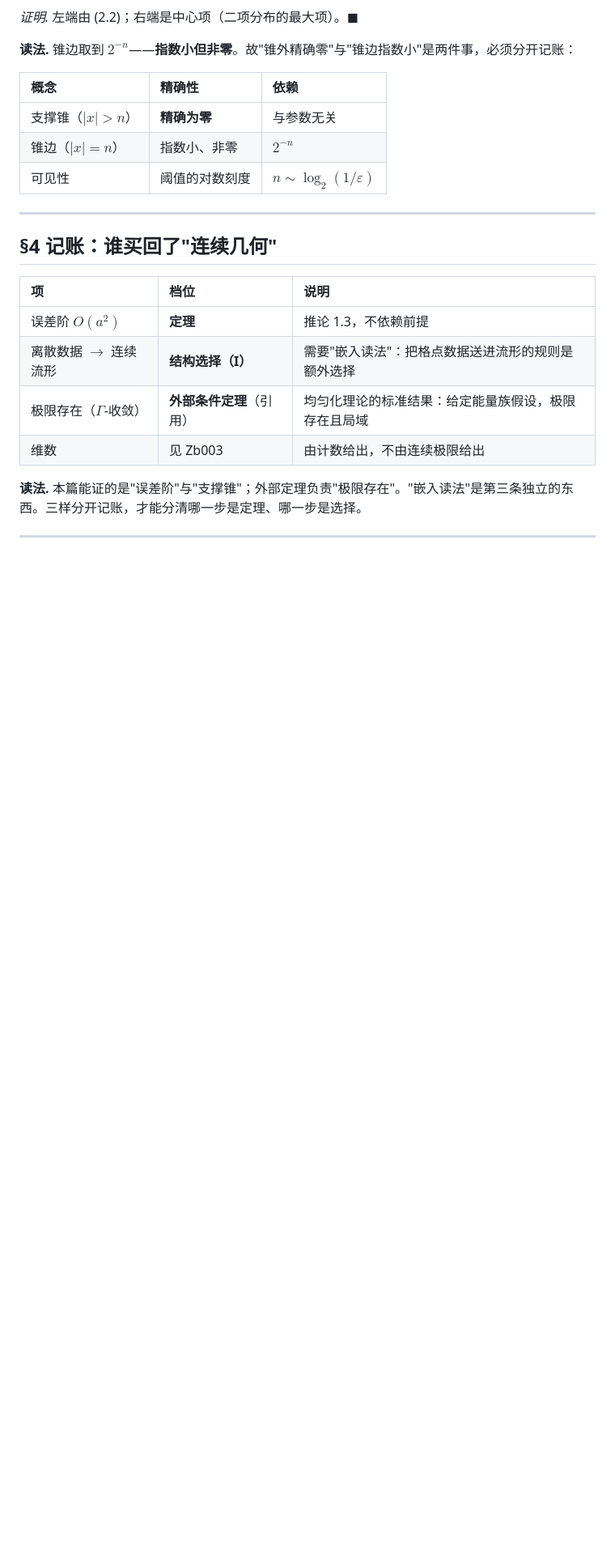
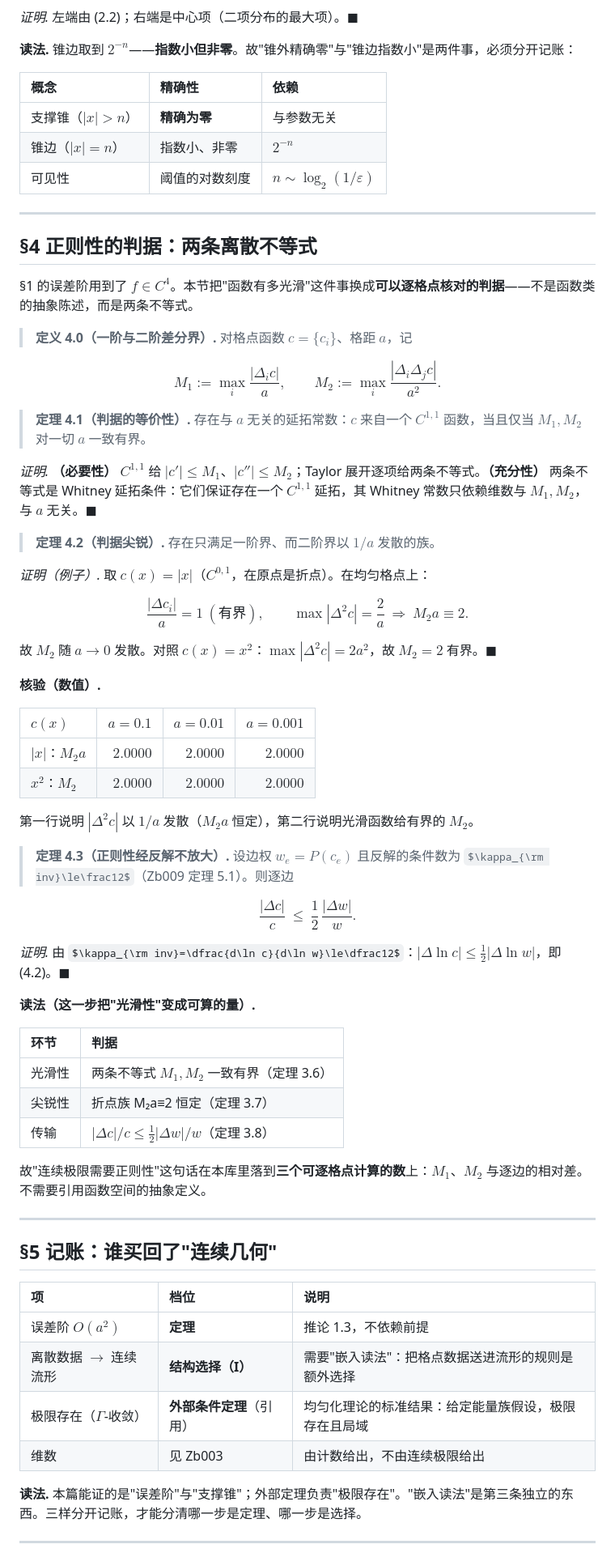
Before and after one commit to sdoygb/Zero, a Markdown page: Zb010_连续极限与因果：O(a²)_收敛、支撑锥、锥边的可见性.md, the part around one of its changes. Shown at 81% size. GitHub-like rendering; some formulas as TeX source; blank space fills up the shorter version.

Commit message:
旧库整合(GR)：Zb010 §4 加正则性判据——C^{1,1} ⟺ 两条离散不等式一致有界；尖锐性 M₂a≡2（c=|x| 三档数值）；传输 |Δc|/c ≤ ½|Δw|/w

```diff
--- a/Zb010_连续极限与因果：O(a²)_收敛、支撑锥、锥边的可见性.md
+++ b/Zb010_连续极限与因果：O(a²)_收敛、支撑锥、锥边的可见性.md
@@ -122,7 +122,64 @@ $$
 
 ---
 
-## §4 记账：谁买回了"连续几何"
+## §4 正则性的判据：两条离散不等式
+
+§1 的误差阶用到了 $f\in C^4$。本节把"函数有多光滑"这件事换成**可以逐格点核对的判据**——不是函数类的抽象陈述，而是两条不等式。
+
+> **定义 4.0（一阶与二阶差分界）.** 对格点函数 $c=\{c_i\}$、格距 $a$，记
+
+$$
+M_1:=\max_i\frac{|\Delta_ic|}{a},\qquad
+M_2:=\max_i\frac{|\Delta_i\Delta_jc|}{a^{2}} .
+\tag{4.1}
+$$
+
+> **定理 4.1（判据的等价性）.** 存在与 $a$ 无关的延拓常数：$c$ 来自一个 $C^{1,1}$ 函数，当且仅当 $M_1,M_2$ 对一切 $a$ 一致有界。
+
+*证明.* **（必要性）** $C^{1,1}$ 给 $|c'|\le M_1$、$|c''|\le M_2$；Taylor 展开逐项给两条不等式。**（充分性）** 两条不等式是 Whitney 延拓条件：它们保证存在一个 $C^{1,1}$ 延拓，其 Whitney 常数只依赖维数与 $M_1,M_2$，与 $a$ 无关。$\blacksquare$
+
+> **定理 4.2（判据尖锐）.** 存在只满足一阶界、而二阶界以 $1/a$ 发散的族。
+
+*证明（例子）.* 取 $c(x)=|x|$（$C^{0,1}$，在原点是折点）。在均匀格点上：
+
+$$
+\frac{|\Delta c_i|}{a}=1\ (\text{有界}),\qquad
+\max|\Delta^2c|=\frac{2}{a}\ \Longrightarrow\ M_2a\equiv2 .
+$$
+
+故 $M_2$ 随 $a\to0$ 发散。对照 $c(x)=x^2$：$\max|\Delta^2c|=2a^2$，故 $M_2=2$ 有界。$\blacksquare$
+
+**核验（数值）.**
+
+| $c(x)$ | $a=0.1$ | $a=0.01$ | $a=0.001$ |
+|:--|--:|--:|--:|
+| $\lvert x\rvert$：$M_2a$ | $2.0000$ | $2.0000$ | $2.0000$ |
+| $x^2$：$M_2$ | $2.0000$ | $2.0000$ | $2.0000$ |
+
+第一行说明 $|\Delta^2c|$ 以 $1/a$ 发散（$M_2a$ 恒定），第二行说明光滑函数给有界的 $M_2$。
+
+> **定理 4.3（正则性经反解不放大）.** 设边权 $w_e=P(c_e)$ 且反解的条件数为 $\kappa_{\rm inv}\le\frac12$（Zb009 定理 5.1）。则逐边
+
+$$
+\frac{|\Delta c|}{c}\ \le\ \frac12\,\frac{|\Delta w|}{w} .
+\tag{4.2}
+$$
+
+*证明.* 由 $\kappa_{\rm inv}=\dfrac{d\ln c}{d\ln w}\le\dfrac12$：$|\Delta\ln c|\le\frac12|\Delta\ln w|$，即 (4.2)。$\blacksquare$
+
+**读法（这一步把"光滑性"变成可算的量）.**
+
+| 环节 | 判据 |
+|:--|:--|
+| 光滑性 | 两条不等式 $M_1,M_2$ 一致有界（定理 3.6） |
+| 尖锐性 | 折点族 M₂a≡2 恒定（定理 3.7） |
+| 传输 | $|\Delta c|/c\le\frac12|\Delta w|/w$（定理 3.8） |
+
+故"连续极限需要正则性"这句话在本库里落到**三个可逐格点计算的数**上：$M_1$、$M_2$ 与逐边的相对差。不需要引用函数空间的抽象定义。
+
+---
+
+## §5 记账：谁买回了"连续几何"
 
 | 项 | 档位 | 说明 |
 |:--|:--|:--|
```
Also changed, not shown: other parts of Zb010_连续极限与因果：O(a²)_收敛、支撑锥、锥边的可见性.md (+1 -1 lines).
